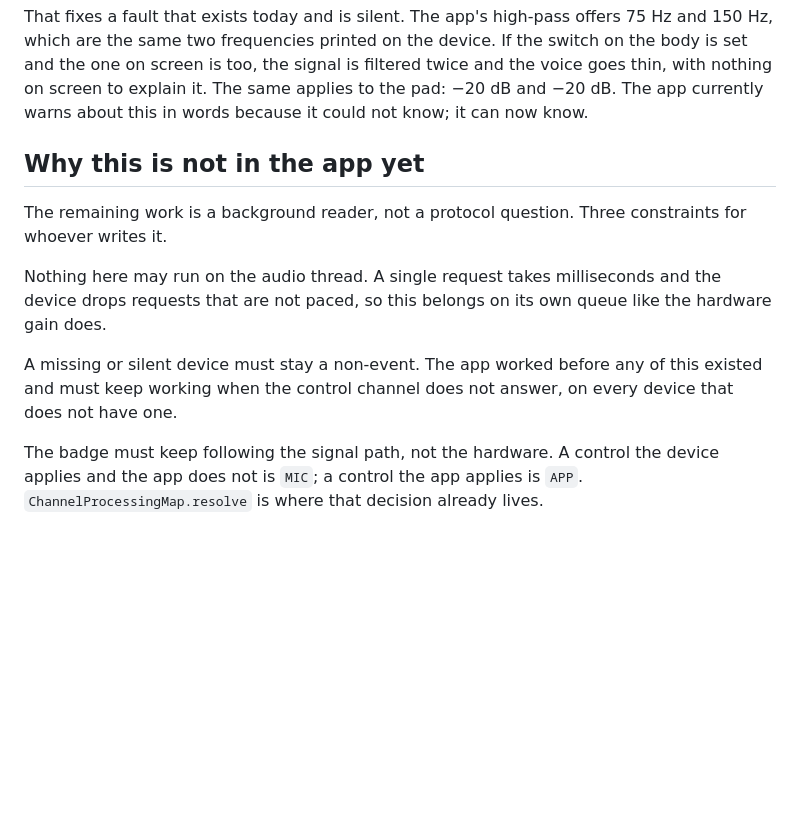
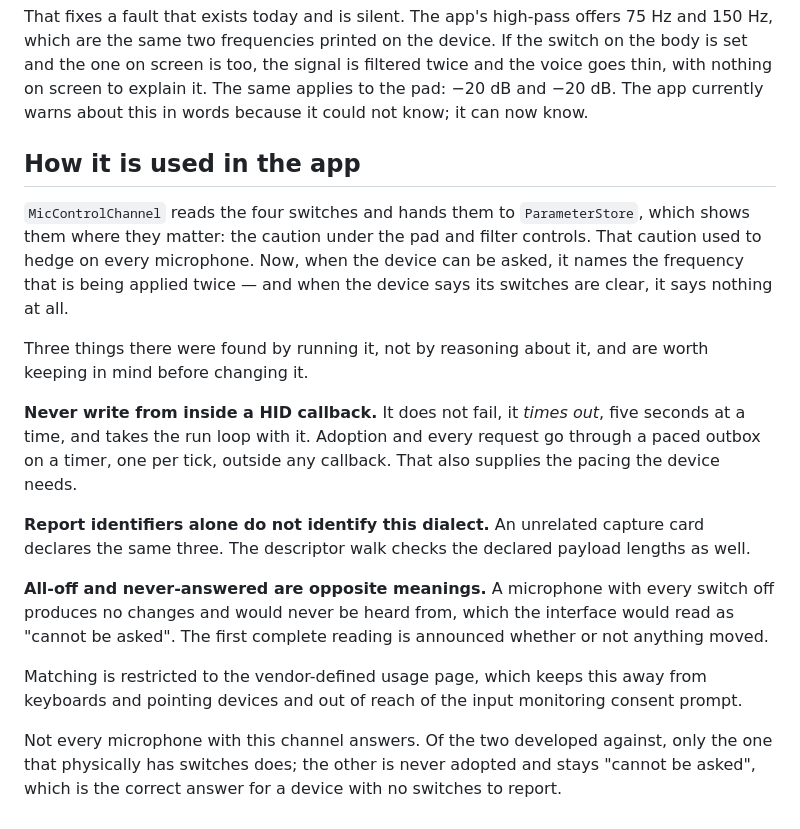
Before and after one commit to trsdn/OpenConnct, a Markdown page: docs/device-control.md, the part around the change. Drawn GitHub-style; blank space fills up the shorter version.

Commit message:
docs: record how the body-switch reader is wired, and its three traps
The section saying this was not in the app is replaced by what it does and what
to know before changing it: never write from inside a HID callback, report
identifiers alone do not identify the dialect, and all-off is not the same as
never-answered.

Co-authored-by: Copilot App <223556219+Copilot@users.noreply.github.com>
Copilot-Session: e8559893-b0e1-448b-a051-82e9ff96d04e

```diff
--- a/docs/device-control.md
+++ b/docs/device-control.md
@@ -252,19 +252,36 @@ filtered twice and the voice goes thin, with nothing on screen to explain it.
 The same applies to the pad: −20 dB and −20 dB. The app currently warns about
 this in words because it could not know; it can now know.
 
-## Why this is not in the app yet
+## How it is used in the app
 
-The remaining work is a background reader, not a protocol question. Three
-constraints for whoever writes it.
+`MicControlChannel` reads the four switches and hands them to `ParameterStore`,
+which shows them where they matter: the caution under the pad and filter
+controls. That caution used to hedge on every microphone. Now, when the device
+can be asked, it names the frequency that is being applied twice — and when the
+device says its switches are clear, it says nothing at all.
 
-Nothing here may run on the audio thread. A single request takes milliseconds
-and the device drops requests that are not paced, so this belongs on its own
-queue like the hardware gain does.
+Three things there were found by running it, not by reasoning about it, and are
+worth keeping in mind before changing it.
 
-A missing or silent device must stay a non-event. The app worked before any of
-this existed and must keep working when the control channel does not answer, on
-every device that does not have one.
+**Never write from inside a HID callback.** It does not fail, it *times out*,
+five seconds at a time, and takes the run loop with it. Adoption and every
+request go through a paced outbox on a timer, one per tick, outside any
+callback. That also supplies the pacing the device needs.
 
-The badge must keep following the signal path, not the hardware. A control the
-device applies and the app does not is `MIC`; a control the app applies is
-`APP`. `ChannelProcessingMap.resolve` is where that decision already lives.
+**Report identifiers alone do not identify this dialect.** An unrelated capture
+card declares the same three. The descriptor walk checks the declared payload
+lengths as well.
+
+**All-off and never-answered are opposite meanings.** A microphone with every
+switch off produces no changes and would never be heard from, which the
+interface would read as "cannot be asked". The first complete reading is
+announced whether or not anything moved.
+
+Matching is restricted to the vendor-defined usage page, which keeps this away
+from keyboards and pointing devices and out of reach of the input monitoring
+consent prompt.
+
+Not every microphone with this channel answers. Of the two developed against,
+only the one that physically has switches does; the other is never adopted and
+stays "cannot be asked", which is the correct answer for a device with no
+switches to report.
```
